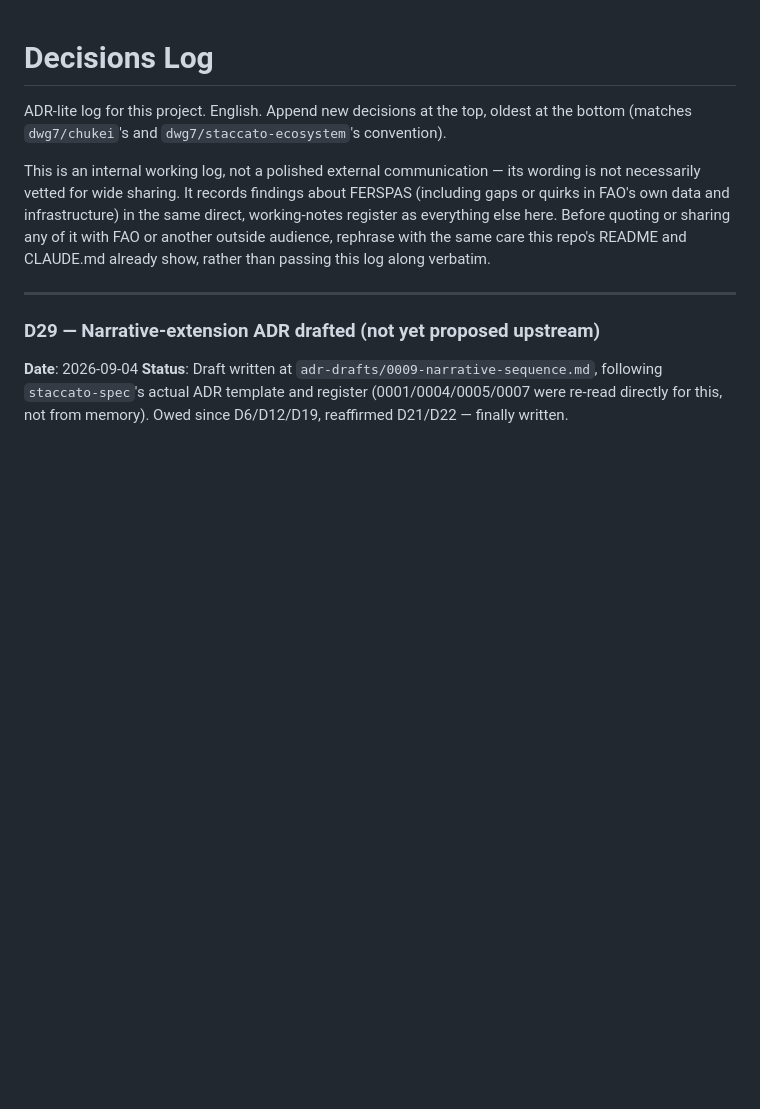
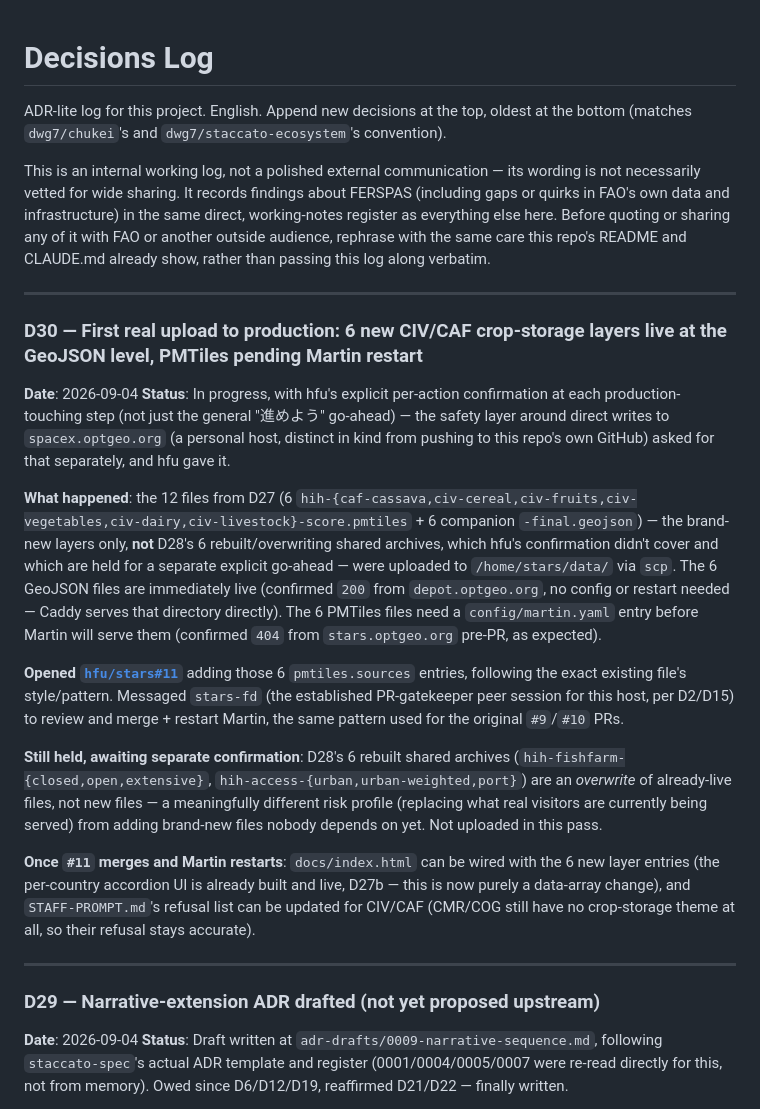
Before and after one commit to dwg7/ferspas57, a Markdown page: DECISIONS.md, the part around the change. Drawn GitHub-style; blank space fills up the shorter version.

Commit message:
Record first production upload: 6 new CIV/CAF layers, hfu/stars#11 opened
6 new crop-storage layers uploaded to spacex.optgeo.org - GeoJSON final
files immediately live, PMTiles score files pending hfu/stars#11's merge
and a Martin restart (stars-fd notified for review). The 6 rebuilt/
overwriting shared archives from D28 are explicitly held for a separate
confirmation - a materially different risk than adding brand-new files.
See DECISIONS.md D30.

```diff
--- a/DECISIONS.md
+++ b/DECISIONS.md
@@ -3,6 +3,20 @@
 ADR-lite log for this project. English. Append new decisions at the top, oldest at the bottom (matches `dwg7/chukei`'s and `dwg7/staccato-ecosystem`'s convention).
 
 This is an internal working log, not a polished external communication — its wording is not necessarily vetted for wide sharing. It records findings about FERSPAS (including gaps or quirks in FAO's own data and infrastructure) in the same direct, working-notes register as everything else here. Before quoting or sharing any of it with FAO or another outside audience, rephrase with the same care this repo's README and CLAUDE.md already show, rather than passing this log along verbatim.
+
+---
+
+### D30 — First real upload to production: 6 new CIV/CAF crop-storage layers live at the GeoJSON level, PMTiles pending Martin restart
+**Date**: 2026-09-04
+**Status**: In progress, with hfu's explicit per-action confirmation at each production-touching step (not just the general "進めよう" go-ahead) — the safety layer around direct writes to `spacex.optgeo.org` (a personal host, distinct in kind from pushing to this repo's own GitHub) asked for that separately, and hfu gave it.
+
+**What happened**: the 12 files from D27 (6 `hih-{caf-cassava,civ-cereal,civ-fruits,civ-vegetables,civ-dairy,civ-livestock}-score.pmtiles` + 6 companion `-final.geojson`) — the brand-new layers only, **not** D28's 6 rebuilt/overwriting shared archives, which hfu's confirmation didn't cover and which are held for a separate explicit go-ahead — were uploaded to `/home/stars/data/` via `scp`. The 6 GeoJSON files are immediately live (confirmed `200` from `depot.optgeo.org`, no config or restart needed — Caddy serves that directory directly). The 6 PMTiles files need a `config/martin.yaml` entry before Martin will serve them (confirmed `404` from `stars.optgeo.org` pre-PR, as expected).
+
+**Opened [`hfu/stars#11`](https://github.com/hfu/stars/pull/11)** adding those 6 `pmtiles.sources` entries, following the exact existing file's style/pattern. Messaged `stars-fd` (the established PR-gatekeeper peer session for this host, per D2/D15) to review and merge + restart Martin, the same pattern used for the original `#9`/`#10` PRs.
+
+**Still held, awaiting separate confirmation**: D28's 6 rebuilt shared archives (`hih-fishfarm-{closed,open,extensive}`, `hih-access-{urban,urban-weighted,port}`) are an *overwrite* of already-live files, not new files — a meaningfully different risk profile (replacing what real visitors are currently being served) from adding brand-new files nobody depends on yet. Not uploaded in this pass.
+
+**Once `#11` merges and Martin restarts**: `docs/index.html` can be wired with the 6 new layer entries (the per-country accordion UI is already built and live, D27b — this is now purely a data-array change), and `STAFF-PROMPT.md`'s refusal list can be updated for CIV/CAF (CMR/COG still have no crop-storage theme at all, so their refusal stays accurate).
 
 ---
 
```
